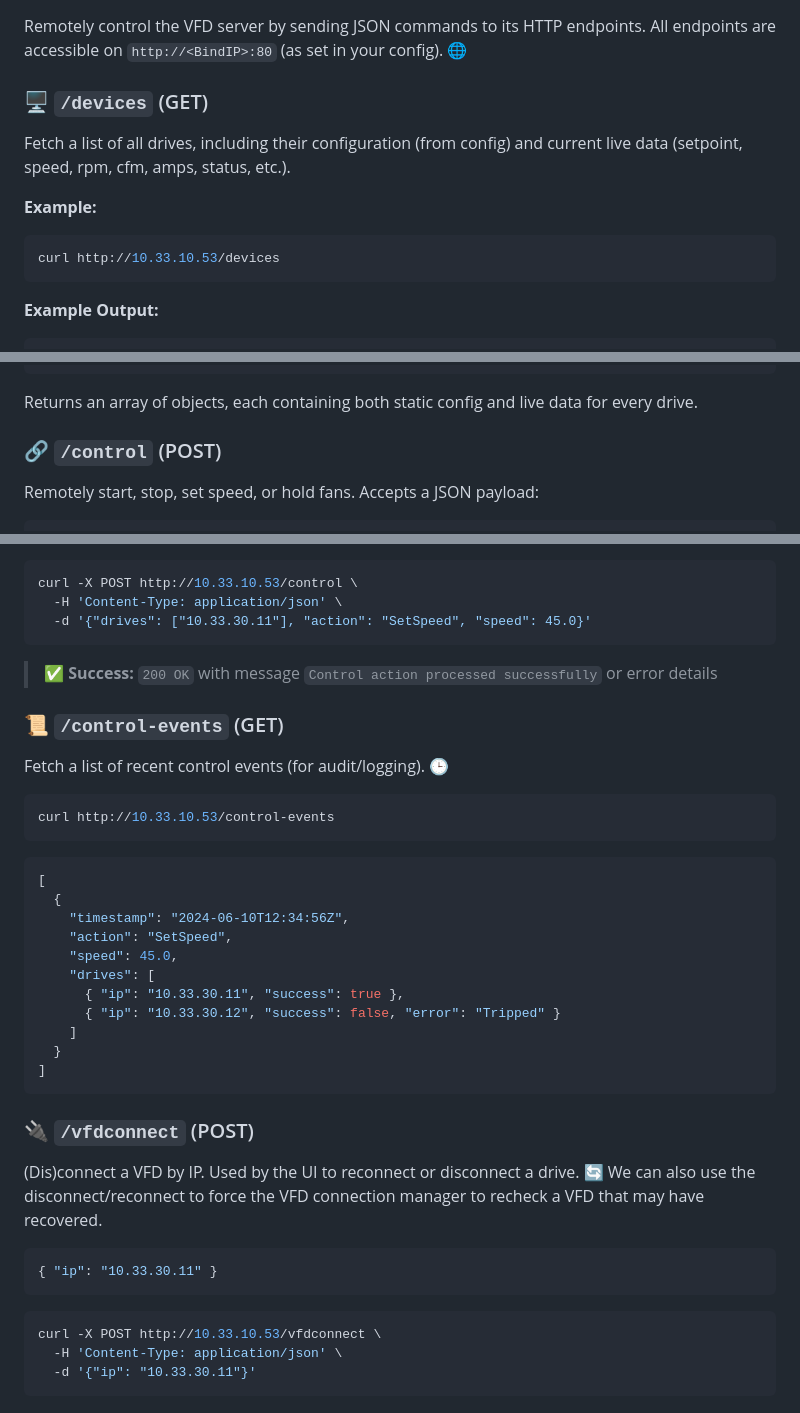
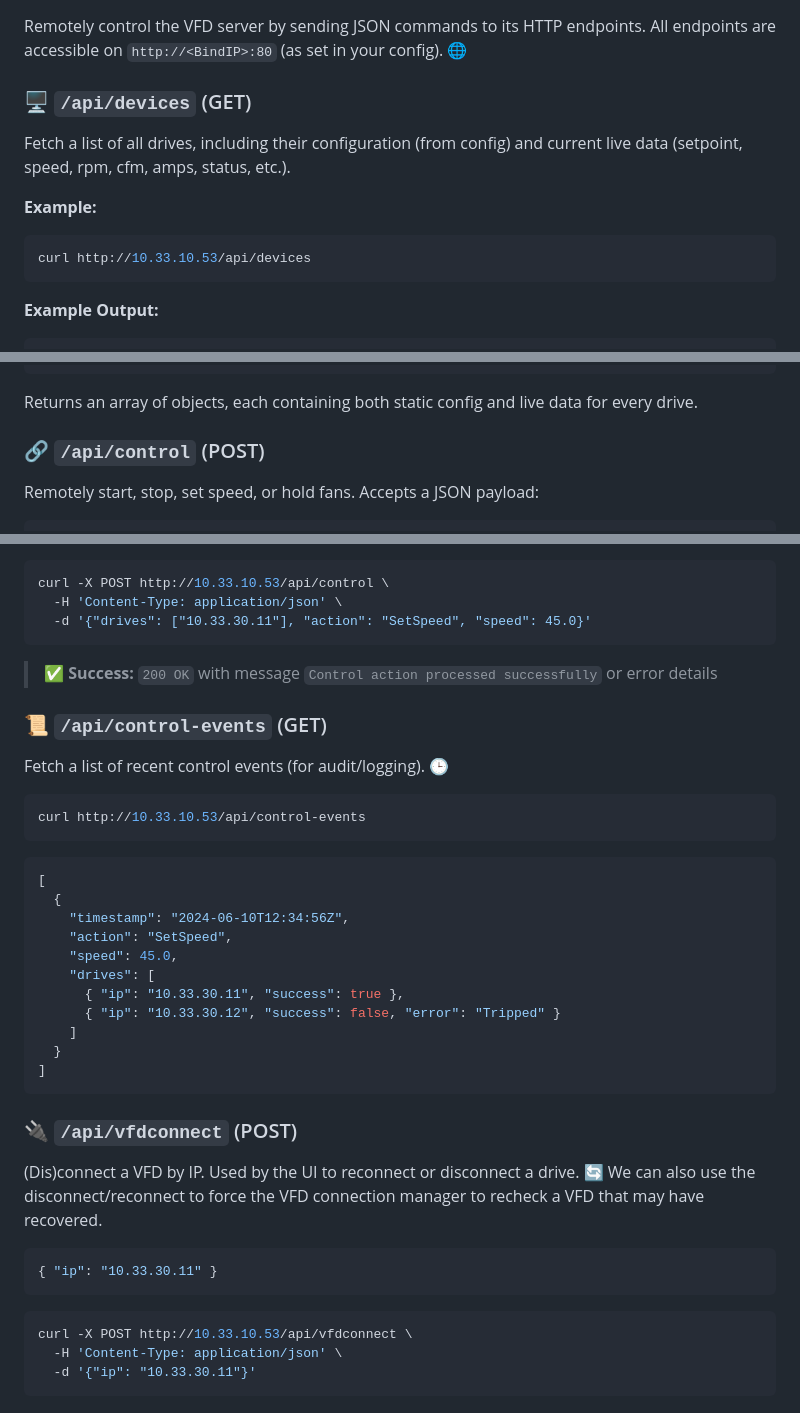
Before and after one commit to bitlewis/vfdserver, a Markdown page: README.md, 3 parts joined by grey strips. GitHub-like rendering.

Commit message:
Update api doc

````diff
--- a/README.md
+++ b/README.md
@@ -148,13 +148,13 @@ Defines register mappings and control logic for each supported drive type. ⚡
 
 Remotely control the VFD server by sending JSON commands to its HTTP endpoints. All endpoints are accessible on `http://<BindIP>:80` (as set in your config). 🌐
 
-### 🖥️ `/devices` (GET)
+### 🖥️ `/api/devices` (GET)
 
 Fetch a list of all drives, including their configuration (from config) and current live data (setpoint, speed, rpm, cfm, amps, status, etc.).
 
 **Example:**
 ```bash
-curl http://10.33.10.53/devices
+curl http://10.33.10.53/api/devices
 ```
 
 **Example Output:**
@@ -185,7 +185,7 @@ curl http://10.33.10.53/devices
 
 Returns an array of objects, each containing both static config and live data for every drive.
 
-### 🔗 `/control` (POST)
+### 🔗 `/api/control` (POST)
 
 Remotely start, stop, set speed, or hold fans. Accepts a JSON payload:
 
@@ -209,19 +209,19 @@ Remotely start, stop, set speed, or hold fans. Accepts a JSON payload:
 - 🎚️ `SetSpeed`: Set the speed (Hz) and start the drive
 
 ```bash
-curl -X POST http://10.33.10.53/control \
+curl -X POST http://10.33.10.53/api/control \
   -H 'Content-Type: application/json' \
   -d '{"drives": ["10.33.30.11"], "action": "SetSpeed", "speed": 45.0}'
 ```
 
 > ✅ **Success:** `200 OK` with message `Control action processed successfully` or error details
 
-### 📜 `/control-events` (GET)
+### 📜 `/api/control-events` (GET)
 
 Fetch a list of recent control events (for audit/logging). 🕒
 
 ```bash
-curl http://10.33.10.53/control-events
+curl http://10.33.10.53/api/control-events
 ```
 
 ```json
@@ -238,7 +238,7 @@ curl http://10.33.10.53/control-events
 ]
 ```
 
-### 🔌 `/vfdconnect` (POST)
+### 🔌 `/api/vfdconnect` (POST)
 
 (Dis)connect a VFD by IP. Used by the UI to reconnect or disconnect a drive. 🔄
 We can also use the disconnect/reconnect to force the VFD connection manager to recheck a VFD that may have recovered.
@@ -248,7 +248,7 @@ We can also use the disconnect/reconnect to force the VFD connection manager to
 ```
 
 ```bash
-curl -X POST http://10.33.10.53/vfdconnect \
+curl -X POST http://10.33.10.53/api/vfdconnect \
   -H 'Content-Type: application/json' \
   -d '{"ip": "10.33.30.11"}'
 ```
````
